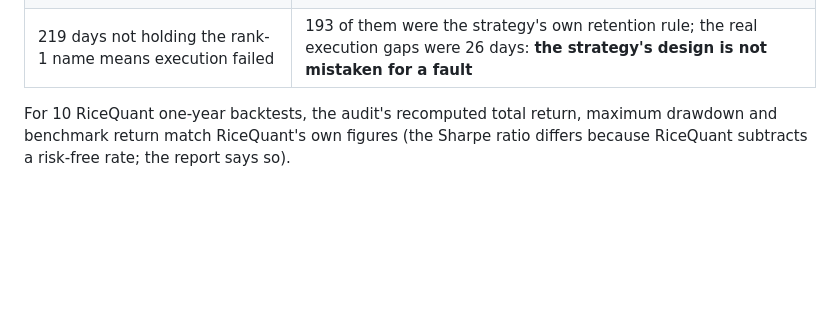
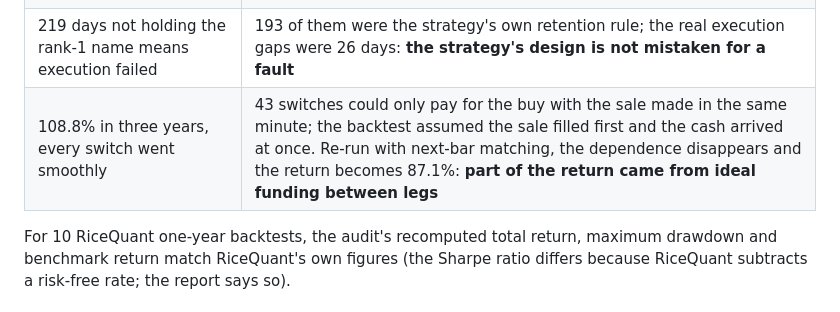
Before and after one commit to Dear-Huang/temperq, a Markdown page: README.en.md, the part around the change. GitHub-like rendering; blank space fills up the shorter version.

Commit message:
docs: README adds the funding finding confirmed by the next_bar re-run
Co-Authored-By: Claude Opus 5.5 <noreply@anthropic.com>

```diff
--- a/README.en.md
+++ b/README.en.md
@@ -37,6 +37,7 @@ These are real results: public JoinQuant community strategies, migrated to a loc
 | Keep 1% cash and add a retention band, two improvements at once | 1% cash alone adds 0.71 percentage points; together with the band it costs 3.80: **the two suggestions do not add up** |
 | It bought the target ETF, so execution was fine | One buy filled 30%, then 71 trading days with no top-up while 67% of equity sat in cash: **holding the target is not completing the order** |
 | 219 days not holding the rank-1 name means execution failed | 193 of them were the strategy's own retention rule; the real execution gaps were 26 days: **the strategy's design is not mistaken for a fault** |
+| 108.8% in three years, every switch went smoothly | 43 switches could only pay for the buy with the sale made in the same minute; the backtest assumed the sale filled first and the cash arrived at once. Re-run with next-bar matching, the dependence disappears and the return becomes 87.1%: **part of the return came from ideal funding between legs** |
 
 For 10 RiceQuant one-year backtests, the audit's recomputed total return, maximum drawdown and benchmark return match RiceQuant's own figures (the Sharpe ratio differs because RiceQuant subtracts a risk-free rate; the report says so).
 
```
Also changed, not shown: README.md (+1 -0 lines).
